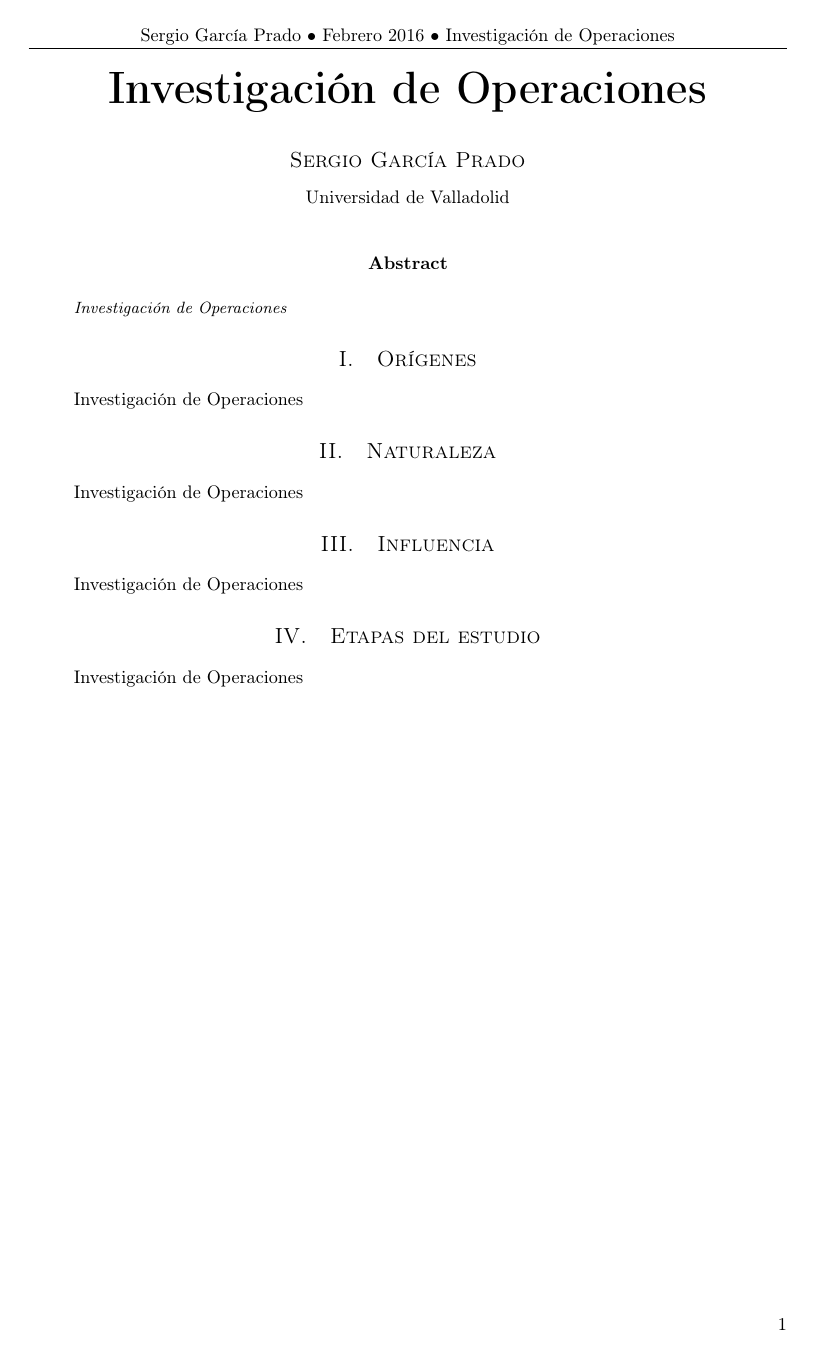
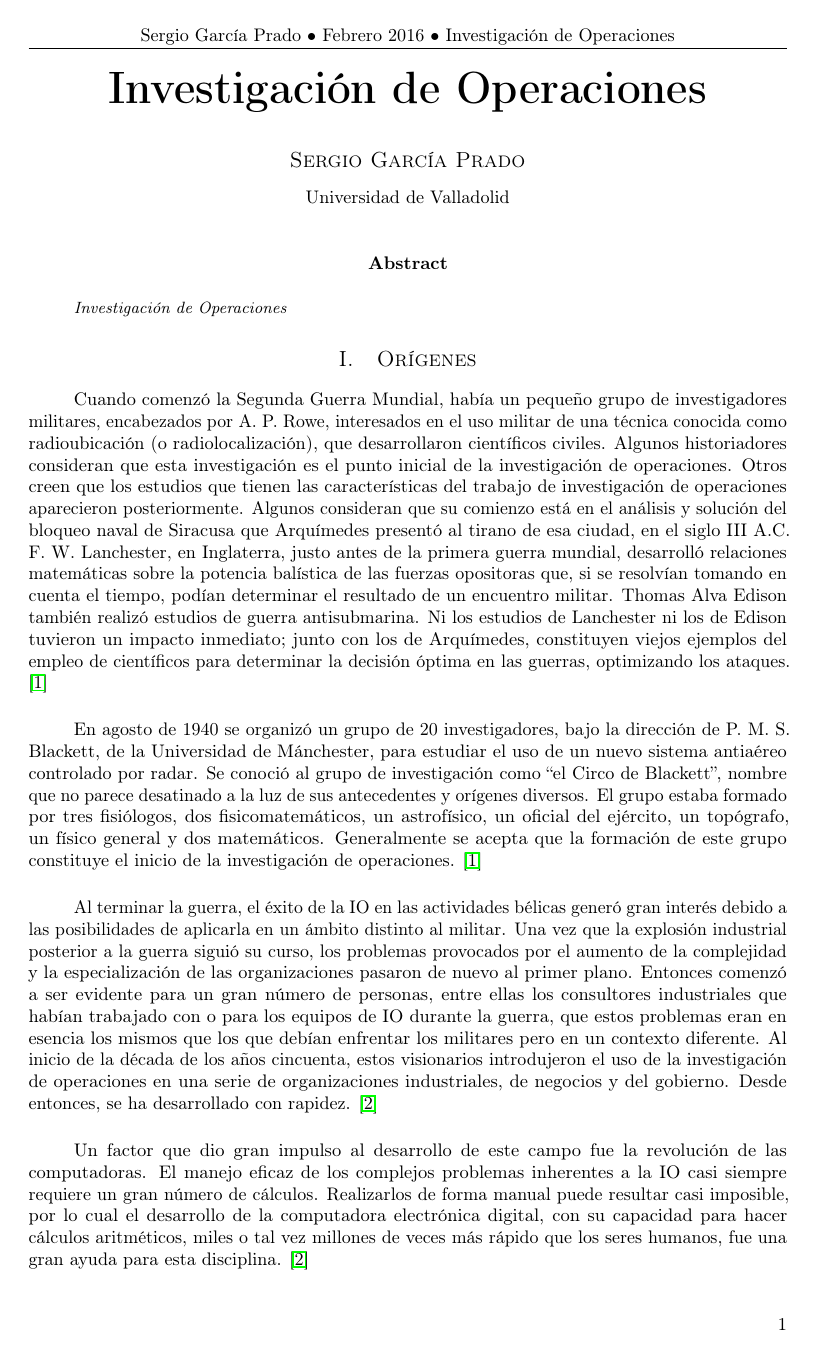
Before and after one commit to garciparedes/operations-research-task-what-is-it, a LaTeX paper (article.tex): the whole page before the commit and page 1 of 2 after it. Compiled offline with pdfLaTeX.

Commit message:
Finished origins

```diff
--- a/article.tex
+++ b/article.tex
@@ -3,6 +3,7 @@
 
 \usepackage{lipsum} % Package to generate dummy text throughout this template
 \usepackage{varwidth}
+\usepackage{graphicx}
 
 \usepackage[T1]{fontenc} % Use 8-bit encoding that has 256 glyphs
 \usepackage{microtype} % Slightly tweak font spacing for aesthetics
@@ -65,5 +66,15 @@
 	\end{abstract}
 
 	\section{Orígenes}
+
 		\paragraph{}
-		Investigación de Operaciones
+		Cuando comenzó la Segunda Guerra Mundial, había un pequeño grupo de investigadores militares, encabezados por A. P. Rowe, interesados en el uso militar de una técnica conocida como radioubicación (o radiolocalización), que desarrollaron científicos civiles. Algunos historiadores consideran que esta investigación es el punto inicial de la investigación de operaciones. Otros creen que los estudios que tienen las características del trabajo de investigación de operaciones aparecieron posteriormente. Algunos consideran que su comienzo está en el análisis y solución del bloqueo naval de Siracusa que Arquímedes presentó al tirano de esa ciudad, en el siglo III A.C. F. W. Lanchester, en Inglaterra, justo antes de la primera guerra mundial, desarrolló relaciones matemáticas sobre la potencia balística de las fuerzas opositoras que, si se resolvían tomando en cuenta el tiempo, podían determinar el resultado de un encuentro militar. Thomas Alva Edison también realizó estudios de guerra antisubmarina. Ni los estudios de Lanchester ni los de Edison tuvieron un impacto inmediato; junto con los de Arquímedes, constituyen viejos ejemplos del empleo de científicos para determinar la decisión óptima en las guerras, optimizando los ataques. \cite{wikipedia_IO}
+
+		\paragraph{}
+		En agosto de 1940 se organizó un grupo de 20 investigadores, bajo la dirección de P. M. S. Blackett, de la Universidad de Mánchester, para estudiar el uso de un nuevo sistema antiaéreo controlado por radar. Se conoció al grupo de investigación como “el Circo de Blackett”, nombre que no parece desatinado a la luz de sus antecedentes y orígenes diversos. El grupo estaba formado por tres fisiólogos, dos fisicomatemáticos, un astrofísico, un oficial del ejército, un topógrafo, un físico general y dos matemáticos. Generalmente se acepta que la formación de este grupo constituye el inicio de la investigación de operaciones. \cite{wikipedia_IO}
+
+		\paragraph{}
+		Al terminar la guerra, el éxito de la IO en las actividades bélicas generó gran interés debido a las posibilidades de aplicarla en un ámbito distinto al militar. Una vez que la explosión industrial posterior a la guerra siguió su curso, los problemas provocados por el aumento de la complejidad y la especialización de las organizaciones pasaron de nuevo al primer plano. Entonces comenzó a ser evidente para un gran número de personas, entre ellas los consultores industriales que habían trabajado con o para los equipos de IO durante la guerra, que estos problemas eran en esencia los mismos que los que debían enfrentar los militares pero en un contexto diferente. Al inicio de la década de los años cincuenta, estos visionarios introdujeron el uso de la investigación de operaciones en una serie de organizaciones industriales, de negocios y del gobierno. Desde entonces, se ha desarrollado con rapidez. \cite{hillier_lieberman_IO}
+
+		\paragraph{}
+		Un factor que dio gran impulso al desarrollo de este campo fue la revolución de las computadoras. El manejo eficaz de los complejos problemas inherentes a la IO casi siempre requiere un gran número de cálculos. Realizarlos de forma manual puede resultar casi imposible, por lo cual el desarrollo de la computadora electrónica digital, con su capacidad para hacer cálculos aritméticos, miles o tal vez millones de veces más rápido que los seres humanos, fue una gran ayuda para esta disciplina.	\cite{hillier_lieberman_IO}
@@ -70,3 +86,5 @@
+			\end{figure}
+
 
 	\section{Naturaleza}
 		\paragraph{}
@@ -81,3 +99,10 @@
 		Investigación de Operaciones
 
 
+%----------------------------------------------------------------------------------------
+%	Bibliographic references
+%----------------------------------------------------------------------------------------
+	\begin{thebibliography}{9}
+
+		\bibitem{wikipedia_IO}
+		Wikipedia. Investigación de Operaciones. \url{https://es.wikipedia.org/wiki/Investigación_de_operaciones}
@@ -84,2 +114,3 @@
+		Gestiopolis. Desarrollo histórico de la investigación de operaciones. \url{http://www.gestiopolis.com/desarrollo-historico-de-la-investigacion-de-operaciones/}
 
 
```
Also changed, not shown: article.pdf, res/desarrollo-historico-de-la-investigacion-de-operaciones.png (added), article.tex (12 more changed lines).
